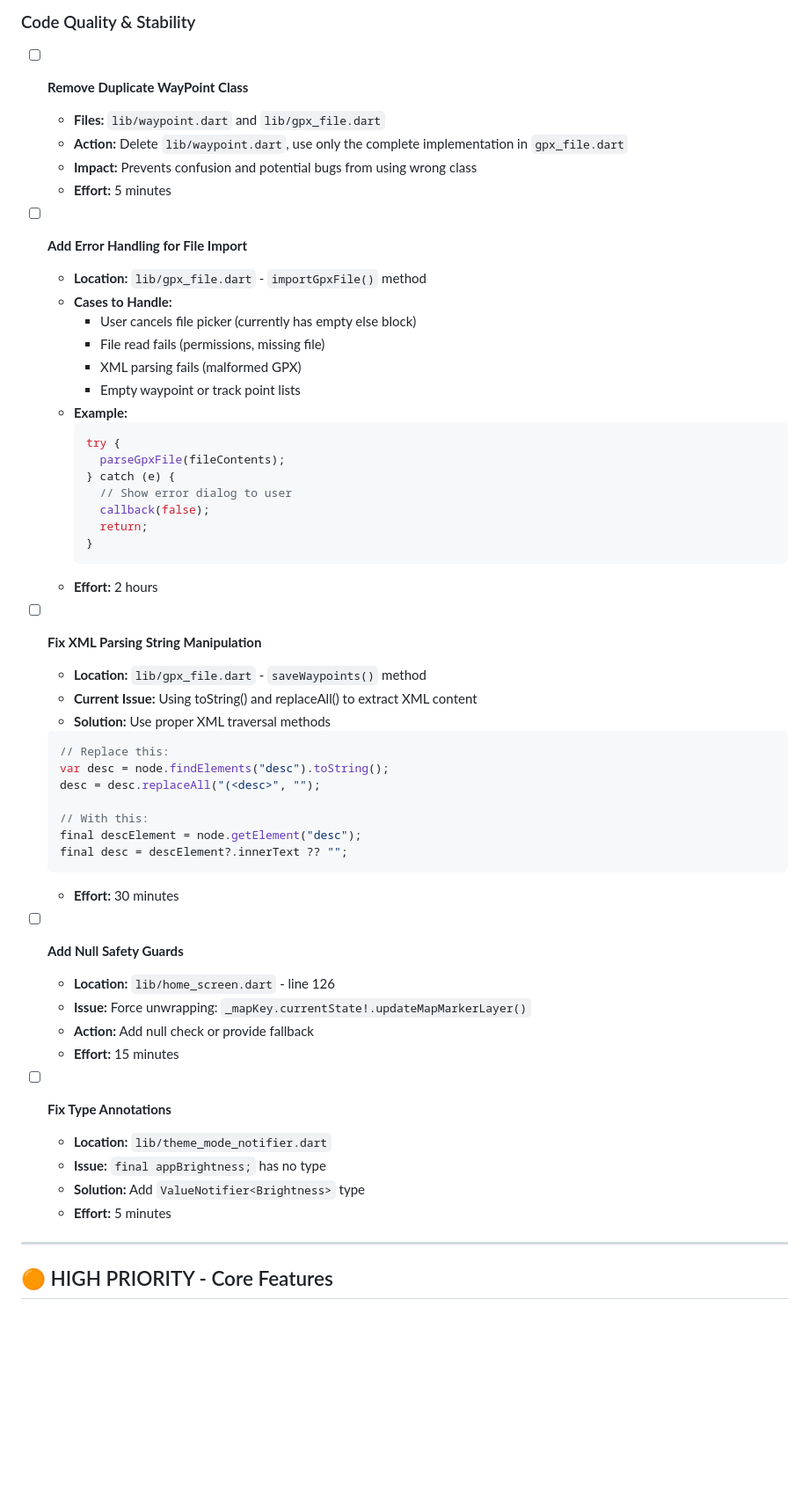
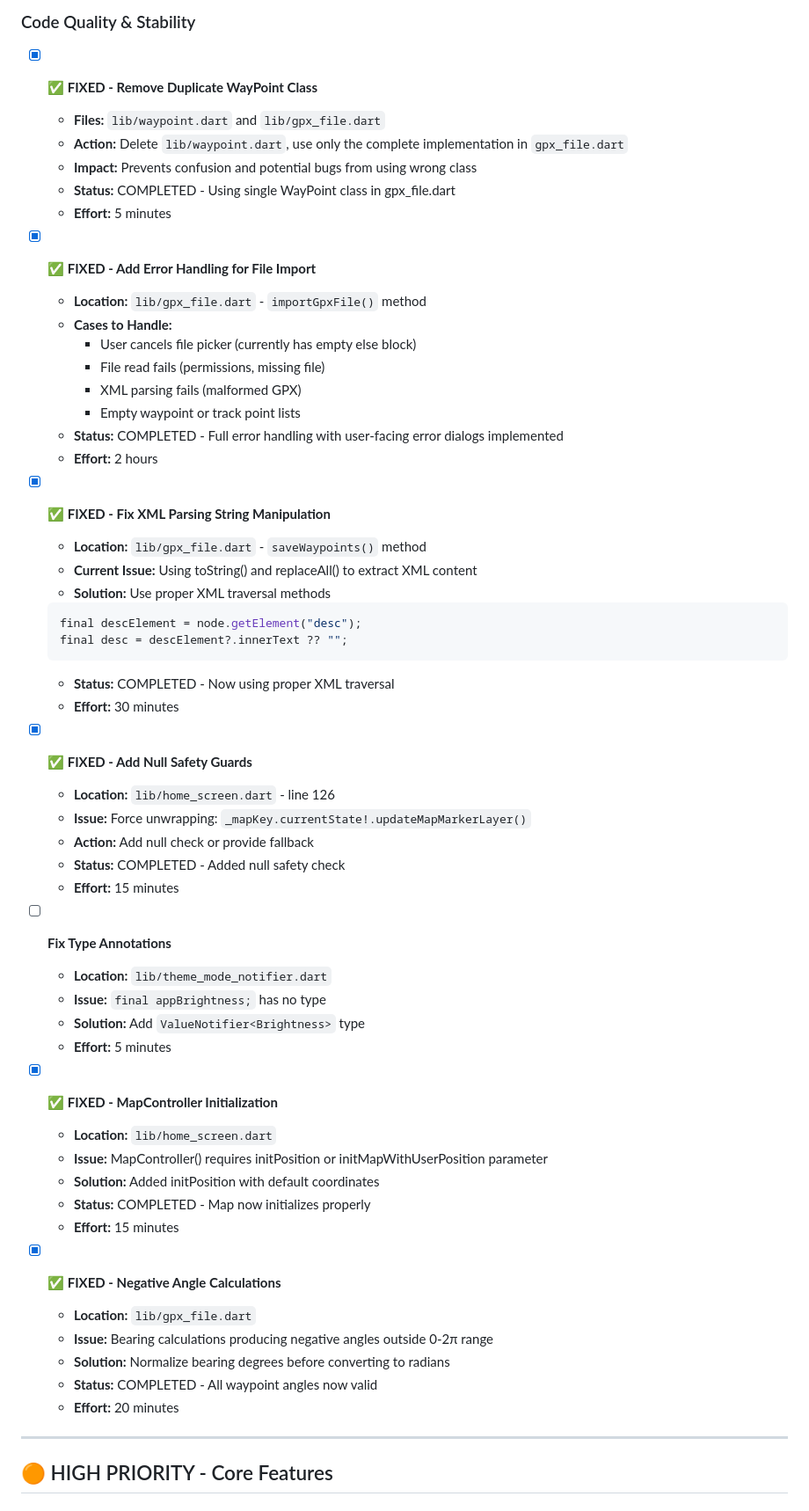
Before and after one commit to jhgiddings/navigator, a Markdown page: TODO.md, the part around one of its changes. Shown at 88% size. Rendered like a GitHub page; blank space fills up the shorter version.

````diff
--- a/TODO.md
+++ b/TODO.md
@@ -10,50 +78,39 @@
 
 ### Code Quality & Stability
 
-- [ ] **Remove Duplicate WayPoint Class**
+- [x] **✅ FIXED - Remove Duplicate WayPoint Class**
   - **Files:** `lib/waypoint.dart` and `lib/gpx_file.dart`
   - **Action:** Delete `lib/waypoint.dart`, use only the complete implementation in `gpx_file.dart`
   - **Impact:** Prevents confusion and potential bugs from using wrong class
+  - **Status:** COMPLETED - Using single WayPoint class in gpx_file.dart
   - **Effort:** 5 minutes
 
-- [ ] **Add Error Handling for File Import**
+- [x] **✅ FIXED - Add Error Handling for File Import**
   - **Location:** `lib/gpx_file.dart` - `importGpxFile()` method
   - **Cases to Handle:**
     - User cancels file picker (currently has empty else block)
     - File read fails (permissions, missing file)
     - XML parsing fails (malformed GPX)
     - Empty waypoint or track point lists
-  - **Example:**
-    ```dart
-    try {
-      parseGpxFile(fileContents);
-    } catch (e) {
-      // Show error dialog to user
-      callback(false);
-      return;
-    }
-    ```
+  - **Status:** COMPLETED - Full error handling with user-facing error dialogs implemented
   - **Effort:** 2 hours
 
-- [ ] **Fix XML Parsing String Manipulation**
+- [x] **✅ FIXED - Fix XML Parsing String Manipulation**
   - **Location:** `lib/gpx_file.dart` - `saveWaypoints()` method
   - **Current Issue:** Using toString() and replaceAll() to extract XML content
   - **Solution:** Use proper XML traversal methods
   ```dart
-  // Replace this:
-  var desc = node.findElements("desc").toString();
-  desc = desc.replaceAll("(<desc>", "");
-
-  // With this:
   final descElement = node.getElement("desc");
   final desc = descElement?.innerText ?? "";
   ```
+  - **Status:** COMPLETED - Now using proper XML traversal
   - **Effort:** 30 minutes
 
-- [ ] **Add Null Safety Guards**
+- [x] **✅ FIXED - Add Null Safety Guards**
   - **Location:** `lib/home_screen.dart` - line 126
   - **Issue:** Force unwrapping: `_mapKey.currentState!.updateMapMarkerLayer()`
   - **Action:** Add null check or provide fallback
+  - **Status:** COMPLETED - Added null safety check
   - **Effort:** 15 minutes
 
 - [ ] **Fix Type Annotations**
@@ -61,6 +118,20 @@
   - **Issue:** `final appBrightness;` has no type
   - **Solution:** Add `ValueNotifier<Brightness>` type
   - **Effort:** 5 minutes
+
+- [x] **✅ FIXED - MapController Initialization**
+  - **Location:** `lib/home_screen.dart`
+  - **Issue:** MapController() requires initPosition or initMapWithUserPosition parameter
+  - **Solution:** Added initPosition with default coordinates
+  - **Status:** COMPLETED - Map now initializes properly
+  - **Effort:** 15 minutes
+
+- [x] **✅ FIXED - Negative Angle Calculations**
+  - **Location:** `lib/gpx_file.dart`
+  - **Issue:** Bearing calculations producing negative angles outside 0-2π range
+  - **Solution:** Normalize bearing degrees before converting to radians
+  - **Status:** COMPLETED - All waypoint angles now valid
+  - **Effort:** 20 minutes
 
 ---
 
````
Also changed, not shown: other parts of TODO.md (+150 -51 lines).
